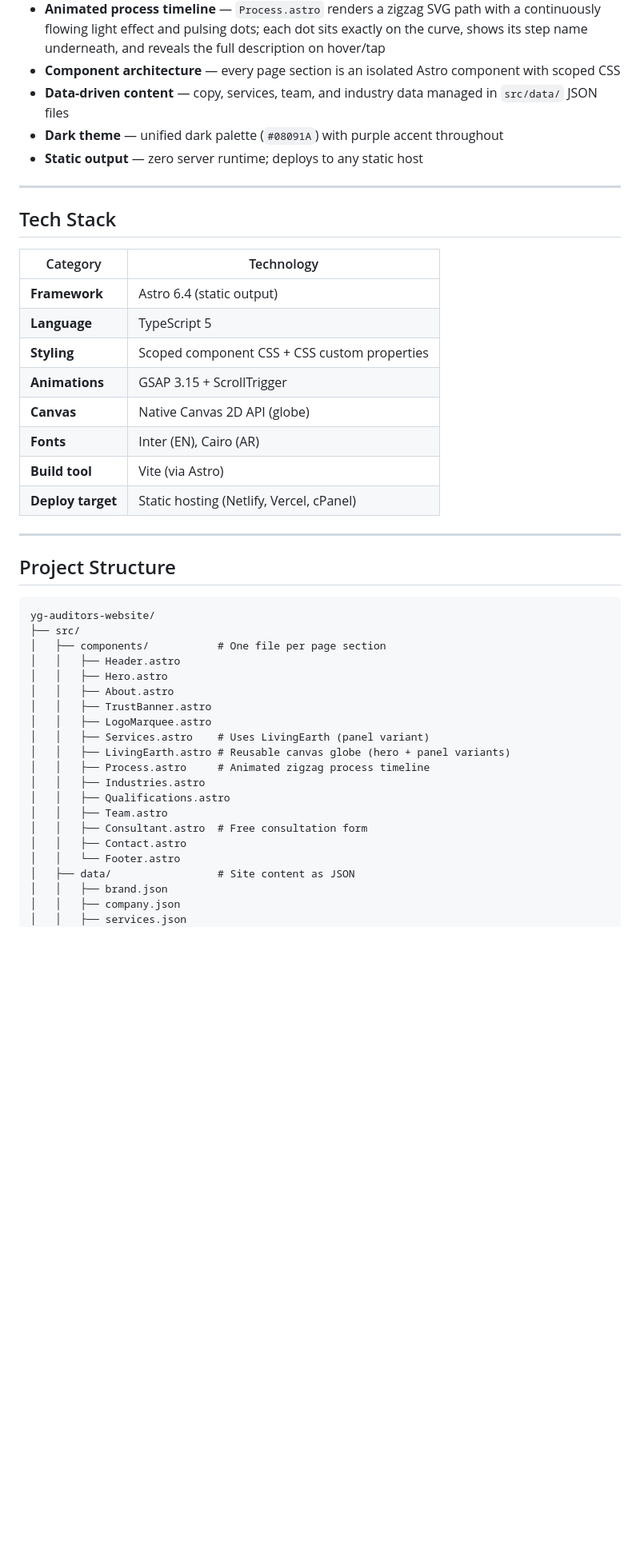
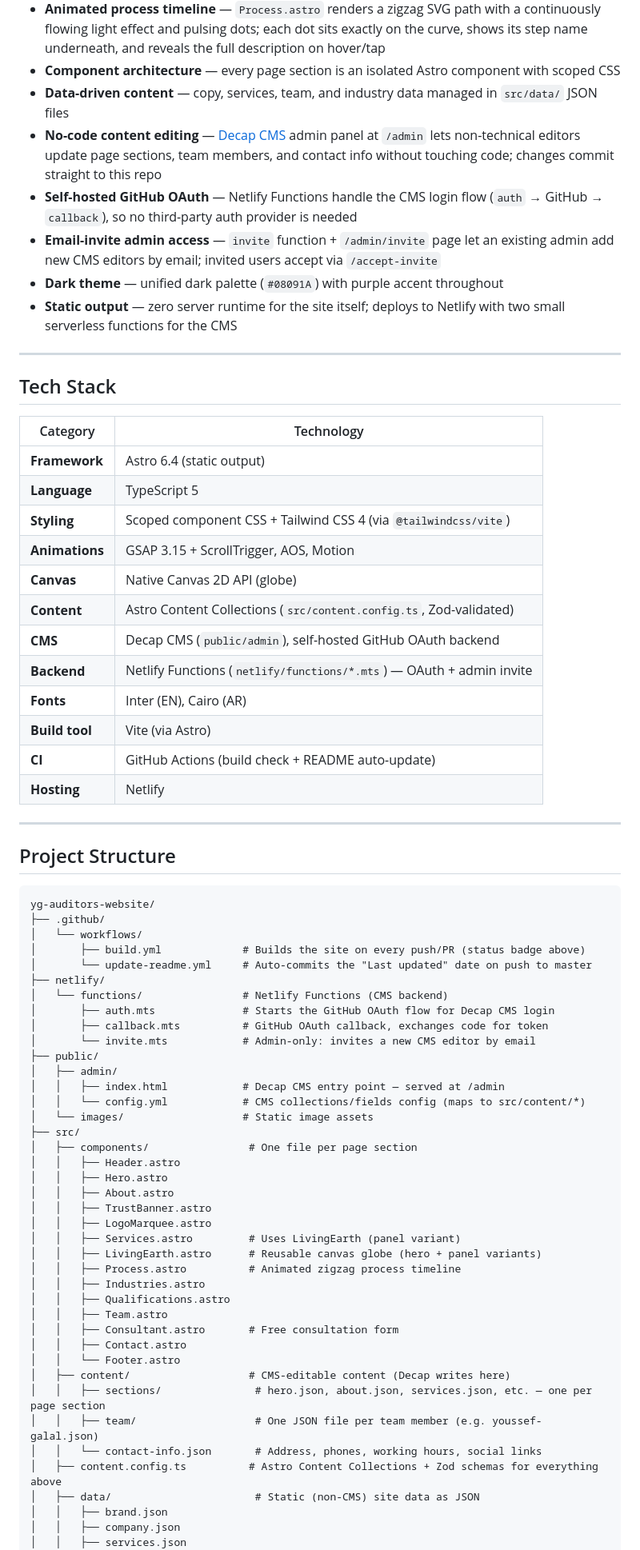
Before and after one commit to EbrahimHeggy/yg-auditors-website, a Markdown page: README.md, the part around one of its changes. Shown at 80% size. Drawn GitHub-style; blank space fills up the shorter version.

````diff
--- a/README.md
+++ b/README.md
@@ -23,8 +23,11 @@ _Last updated: 2026-06-22_
 - **Animated process timeline** — `Process.astro` renders a zigzag SVG path with a continuously flowing light effect and pulsing dots; each dot sits exactly on the curve, shows its step name underneath, and reveals the full description on hover/tap
 - **Component architecture** — every page section is an isolated Astro component with scoped CSS
 - **Data-driven content** — copy, services, team, and industry data managed in `src/data/` JSON files
+- **No-code content editing** — [Decap CMS](https://decapcms.org) admin panel at `/admin` lets non-technical editors update page sections, team members, and contact info without touching code; changes commit straight to this repo
+- **Self-hosted GitHub OAuth** — Netlify Functions handle the CMS login flow (`auth` → GitHub → `callback`), so no third-party auth provider is needed
+- **Email-invite admin access** — `invite` function + `/admin/invite` page let an existing admin add new CMS editors by email; invited users accept via `/accept-invite`
 - **Dark theme** — unified dark palette (`#08091A`) with purple accent throughout
-- **Static output** — zero server runtime; deploys to any static host
+- **Static output** — zero server runtime for the site itself; deploys to Netlify with two small serverless functions for the CMS
 
 ---
 
@@ -34,12 +37,16 @@ _Last updated: 2026-06-22_
 |----------|------------|
 | **Framework** | Astro 6.4 (static output) |
 | **Language** | TypeScript 5 |
-| **Styling** | Scoped component CSS + CSS custom properties |
-| **Animations** | GSAP 3.15 + ScrollTrigger |
+| **Styling** | Scoped component CSS + Tailwind CSS 4 (via `@tailwindcss/vite`) |
+| **Animations** | GSAP 3.15 + ScrollTrigger, AOS, Motion |
 | **Canvas** | Native Canvas 2D API (globe) |
+| **Content** | Astro Content Collections (`src/content.config.ts`, Zod-validated) |
+| **CMS** | Decap CMS (`public/admin`), self-hosted GitHub OAuth backend |
+| **Backend** | Netlify Functions (`netlify/functions/*.mts`) — OAuth + admin invite |
 | **Fonts** | Inter (EN), Cairo (AR) |
 | **Build tool** | Vite (via Astro) |
-| **Deploy target** | Static hosting (Netlify, Vercel, cPanel) |
+| **CI** | GitHub Actions (build check + README auto-update) |
+| **Hosting** | Netlify |
 
 ---
 
@@ -47,23 +54,42 @@ _Last updated: 2026-06-22_
 
 ```
 yg-auditors-website/
+├── .github/
+│   └── workflows/
+│       ├── build.yml             # Builds the site on every push/PR (status badge above)
+│       └── update-readme.yml     # Auto-commits the "Last updated" date on push to master
+├── netlify/
+│   └── functions/                # Netlify Functions (CMS backend)
+│       ├── auth.mts              # Starts the GitHub OAuth flow for Decap CMS login
+│       ├── callback.mts          # GitHub OAuth callback, exchanges code for token
+│       └── invite.mts            # Admin-only: invites a new CMS editor by email
+├── public/
+│   ├── admin/
+│   │   ├── index.html            # Decap CMS entry point — served at /admin
+│   │   └── config.yml            # CMS collections/fields config (maps to src/content/*)
+│   └── images/                   # Static image assets
 ├── src/
-│   ├── components/           # One file per page section
+│   ├── components/                # One file per page section
 │   │   ├── Header.astro
 │   │   ├── Hero.astro
 │   │   ├── About.astro
 │   │   ├── TrustBanner.astro
 │   │   ├── LogoMarquee.astro
-│   │   ├── Services.astro    # Uses LivingEarth (panel variant)
-│   │   ├── LivingEarth.astro # Reusable canvas globe (hero + panel variants)
-│   │   ├── Process.astro     # Animated zigzag process timeline
+│   │   ├── Services.astro         # Uses LivingEarth (panel variant)
+│   │   ├── LivingEarth.astro      # Reusable canvas globe (hero + panel variants)
+│   │   ├── Process.astro          # Animated zigzag process timeline
 │   │   ├── Industries.astro
 │   │   ├── Qualifications.astro
 │   │   ├── Team.astro
-│   │   ├── Consultant.astro  # Free consultation form
+│   │   ├── Consultant.astro       # Free consultation form
 │   │   ├── Contact.astro
 │   │   └── Footer.astro
-│   ├── data/                 # Site content as JSON
+│   ├── content/                   # CMS-editable content (Decap writes here)
+│   │   ├── sections/               # hero.json, about.json, services.json, etc. — one per page section
+│   │   ├── team/                   # One JSON file per team member (e.g. youssef-galal.json)
+│   │   └── contact-info.json       # Address, phones, working hours, social links
+│   ├── content.config.ts          # Astro Content Collections + Zod schemas for everything above
+│   ├── data/                       # Static (non-CMS) site data as JSON
 │   │   ├── brand.json
 │   │   ├── company.json
 │   │   ├── services.json
````
Also changed, not shown: other parts of README.md (+59 -11 lines).
